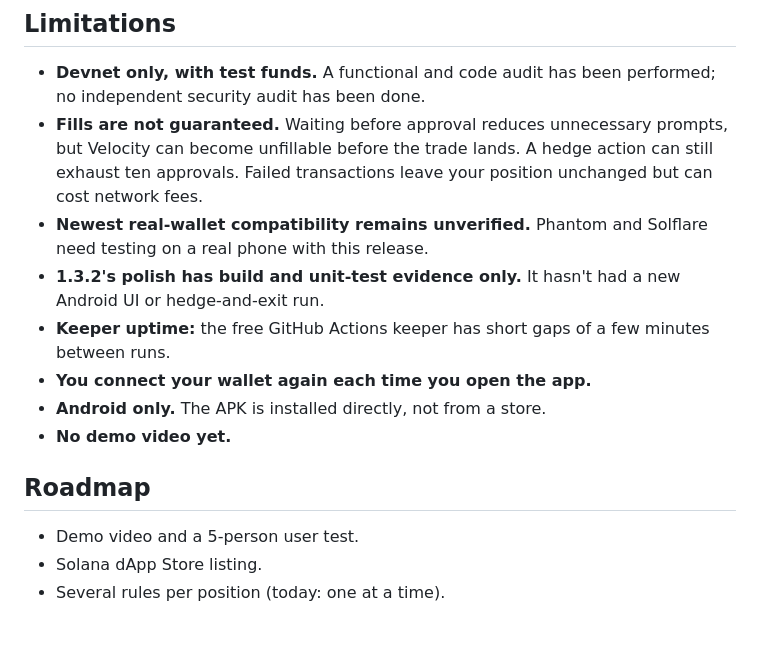
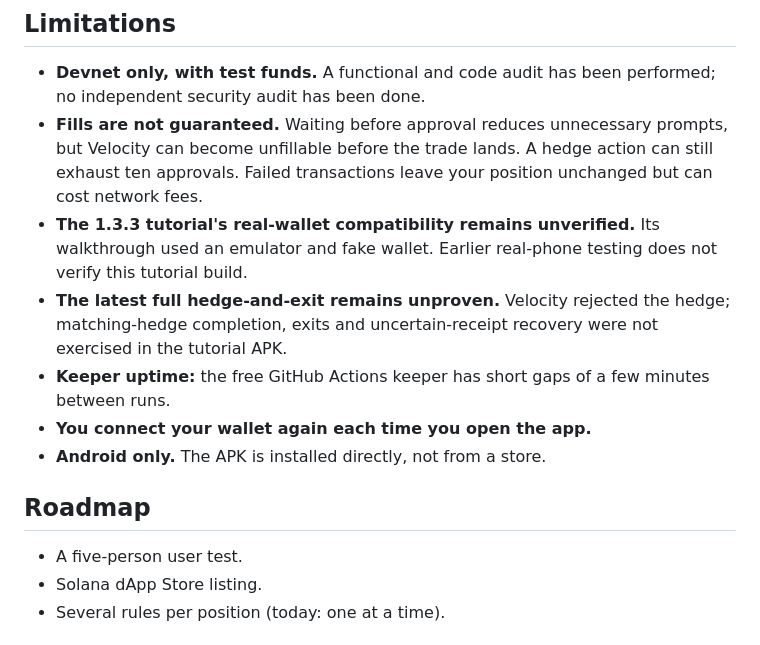
Before and after one commit to CryptoZephyr/nelta, a Markdown page: README.md, the part around one of its changes. Drawn GitHub-style.

```diff
--- a/README.md
+++ b/README.md
@@ -230,16 +251,15 @@ npx expo run:android
 
 - **Devnet only, with test funds.** A functional and code audit has been performed; no independent security audit has been done.
 - **Fills are not guaranteed.** Waiting before approval reduces unnecessary prompts, but Velocity can become unfillable before the trade lands. A hedge action can still exhaust ten approvals. Failed transactions leave your position unchanged but can cost network fees.
-- **Newest real-wallet compatibility remains unverified.** Phantom and Solflare need testing on a real phone with this release.
-- **1.3.2's polish has build and unit-test evidence only.** It hasn't had a new Android UI or hedge-and-exit run.
+- **The 1.3.3 tutorial's real-wallet compatibility remains unverified.** Its walkthrough used an emulator and fake wallet. Earlier real-phone testing does not verify this tutorial build.
+- **The latest full hedge-and-exit remains unproven.** Velocity rejected the hedge; matching-hedge completion, exits and uncertain-receipt recovery were not exercised in the tutorial APK.
 - **Keeper uptime:** the free GitHub Actions keeper has short gaps of a few minutes between runs.
 - **You connect your wallet again each time you open the app.**
 - **Android only.** The APK is installed directly, not from a store.
-- **No demo video yet.**
 
 ## Roadmap
 
-- Demo video and a 5-person user test.
+- A five-person user test.
 - Solana dApp Store listing.
 - Several rules per position (today: one at a time).
 
```
Also changed, not shown: other parts of README.md (+29 -8 lines).
